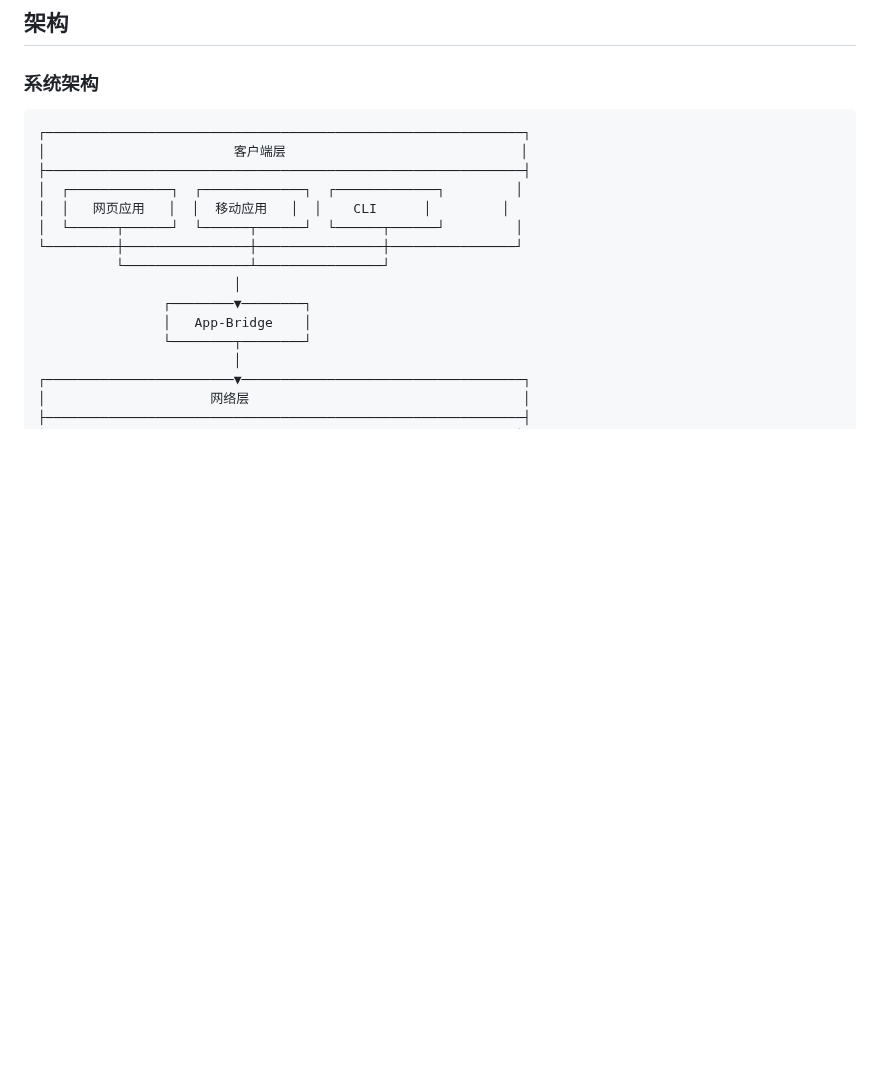
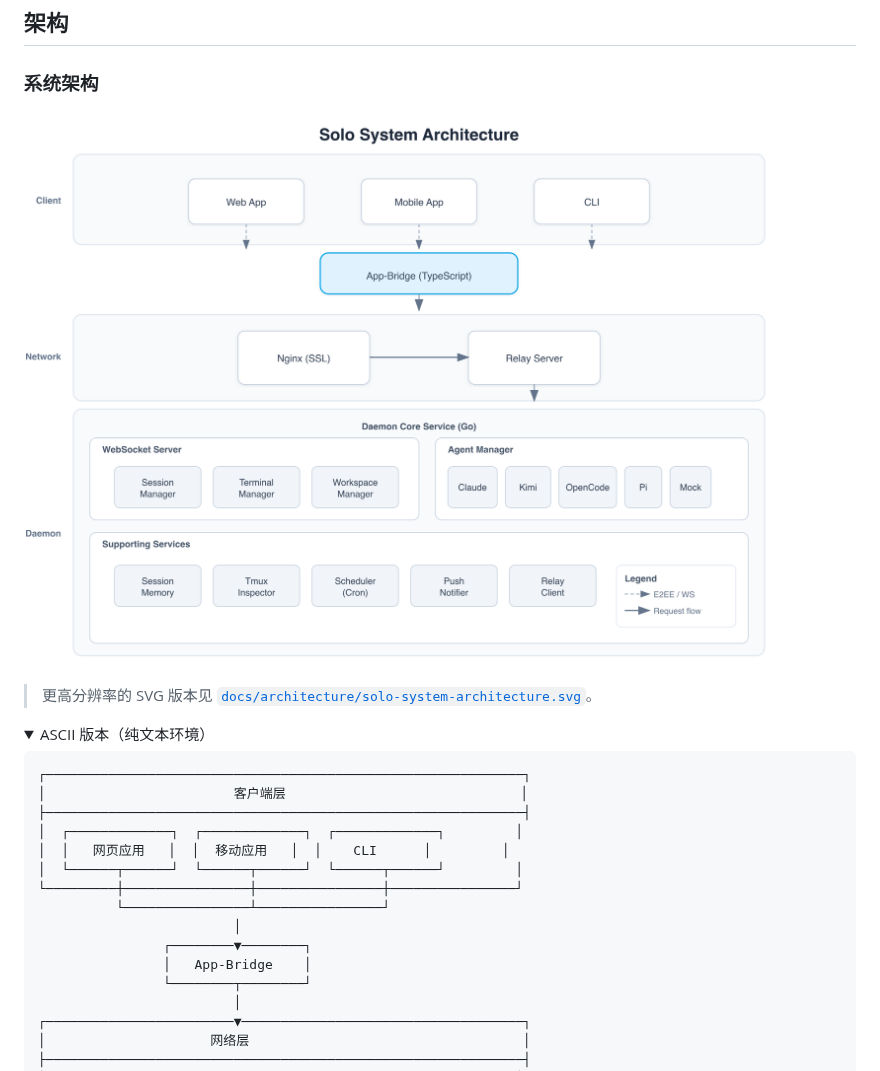
Before and after one commit to WuErPing/solo, a Markdown page: README.zh-CN.md, the part around one of its changes. Rendered like a GitHub page; pictures changed too: docs/architecture/solo-system-architecture.png (added); folded sections open; blank space fills up the shorter version.

````diff
--- a/README.zh-CN.md
+++ b/README.zh-CN.md
@@ -9,6 +9,13 @@ Solo 是一个 AI 编程助手平台，通过安全、端到端加密的架构
 ## 架构
 
 ### 系统架构
+
+![Solo 系统架构](docs/architecture/solo-system-architecture.png)
+
+> 更高分辨率的 SVG 版本见 [`docs/architecture/solo-system-architecture.svg`](docs/architecture/solo-system-architecture.svg)。
+
+<details>
+<summary>ASCII 版本（纯文本环境）</summary>
 
 ```
 ┌─────────────────────────────────────────────────────────────┐
````
Also changed, not shown: other parts of README.zh-CN.md (+2 -0 lines), README.md (+9 -0 lines), 3 other files.
